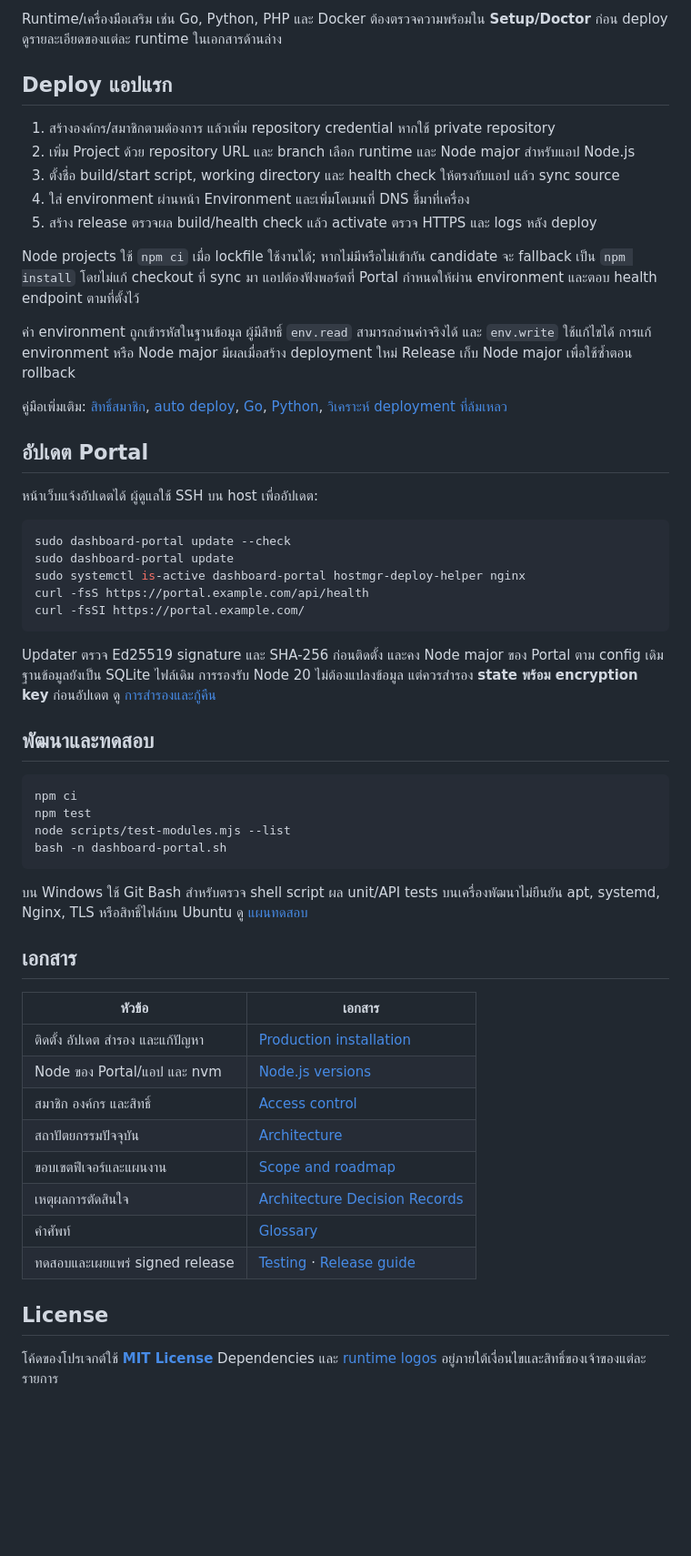
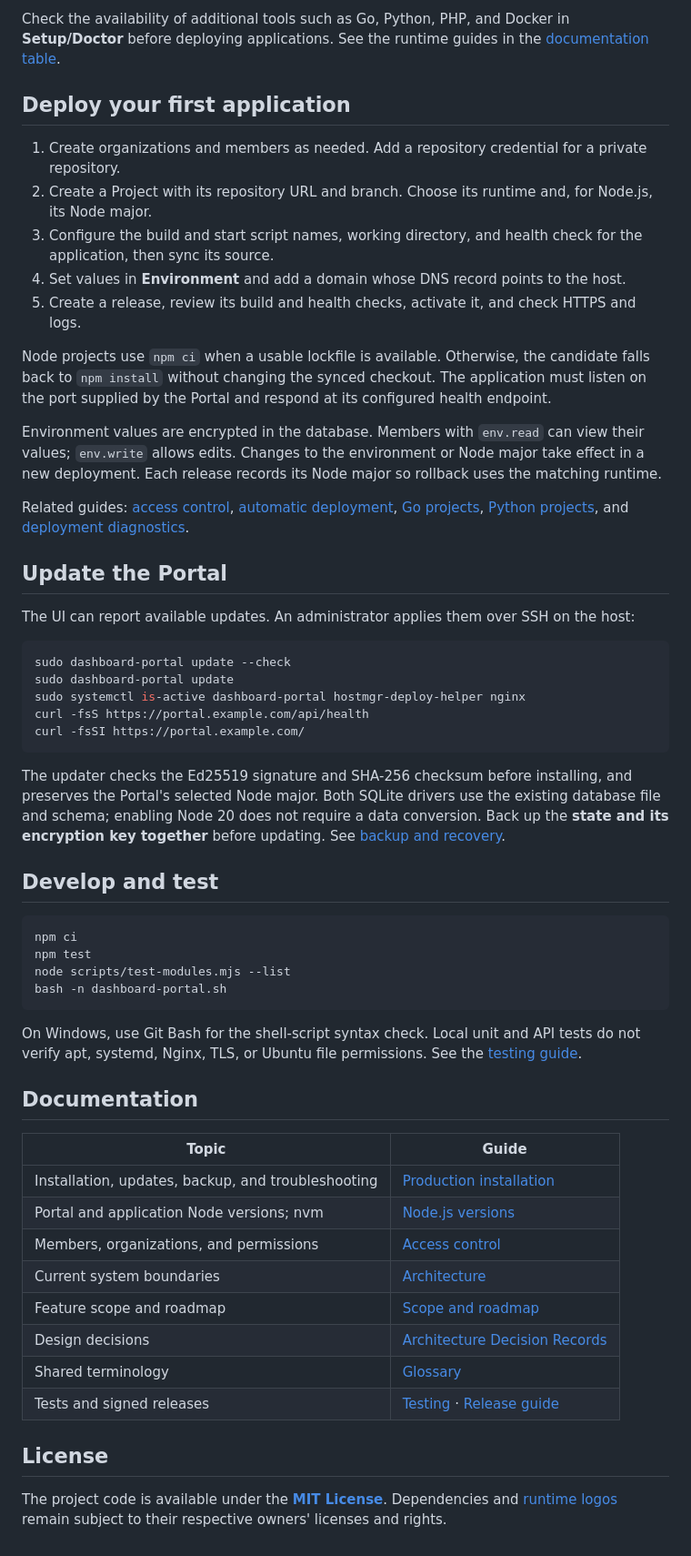
Before and after one commit to raptercode/dashboard-portal-control, a Markdown page: README.md, the part around one of its changes. Shown at 91% size. Drawn GitHub-style; blank space fills up the shorter version.

Commit message:
docs: translate README to English

````diff
--- a/README.md
+++ b/README.md
@@ -68,23 +68,23 @@ Installer ติดตั้ง Nginx, Certbot, Git, Bun และ Node ทั
 
-Runtime/เครื่องมือเสริม เช่น Go, Python, PHP และ Docker ต้องตรวจความพร้อมใน **Setup/Doctor** ก่อน deploy ดูรายละเอียดของแต่ละ runtime ในเอกสารด้านล่าง
+Check the availability of additional tools such as Go, Python, PHP, and Docker in **Setup/Doctor** before deploying applications. See the runtime guides in the [documentation table](#documentation).
 
-## Deploy แอปแรก
+## Deploy your first application
 
-1. สร้างองค์กร/สมาชิกตามต้องการ แล้วเพิ่ม repository credential หากใช้ private repository
-2. เพิ่ม Project ด้วย repository URL และ branch เลือก runtime และ Node major สำหรับแอป Node.js
-3. ตั้งชื่อ build/start script, working directory และ health check ให้ตรงกับแอป แล้ว sync source
-4. ใส่ environment ผ่านหน้า Environment และเพิ่มโดเมนที่ DNS ชี้มาที่เครื่อง
-5. สร้าง release ตรวจผล build/health check แล้ว activate ตรวจ HTTPS และ logs หลัง deploy
+1. Create organizations and members as needed. Add a repository credential for a private repository.
+2. Create a Project with its repository URL and branch. Choose its runtime and, for Node.js, its Node major.
+3. Configure the build and start script names, working directory, and health check for the application, then sync its source.
+4. Set values in **Environment** and add a domain whose DNS record points to the host.
+5. Create a release, review its build and health checks, activate it, and check HTTPS and logs.
 
-Node projects ใช้ `npm ci` เมื่อ lockfile ใช้งานได้; หากไม่มีหรือไม่เข้ากัน candidate จะ fallback เป็น `npm install` โดยไม่แก้ checkout ที่ sync มา แอปต้องฟังพอร์ตที่ Portal กำหนดให้ผ่าน environment และตอบ health endpoint ตามที่ตั้งไว้
+Node projects use `npm ci` when a usable lockfile is available. Otherwise, the candidate falls back to `npm install` without changing the synced checkout. The application must listen on the port supplied by the Portal and respond at its configured health endpoint.
 
-ค่า environment ถูกเข้ารหัสในฐานข้อมูล ผู้มีสิทธิ์ `env.read` สามารถอ่านค่าจริงได้ และ `env.write` ใช้แก้ไขได้ การแก้ environment หรือ Node major มีผลเมื่อสร้าง deployment ใหม่ Release เก็บ Node major เพื่อใช้ซ้ำตอน rollback
+Environment values are encrypted in the database. Members with `env.read` can view their values; `env.write` allows edits. Changes to the environment or Node major take effect in a new deployment. Each release records its Node major so rollback uses the matching runtime.
 
-คู่มือเพิ่มเติม: [สิทธิ์สมาชิก](docs/access-control.md), [auto deploy](docs/project-auto-deploy.md), [Go](docs/go-projects.md), [Python](docs/python-projects.md), [วิเคราะห์ deployment ที่ล้มเหลว](docs/context/deployment-diagnostics-and-health-checks.md)
+Related guides: [access control](docs/access-control.md), [automatic deployment](docs/project-auto-deploy.md), [Go projects](docs/go-projects.md), [Python projects](docs/python-projects.md), and [deployment diagnostics](docs/context/deployment-diagnostics-and-health-checks.md).
 
-## อัปเดต Portal
+## Update the Portal
 
-หน้าเว็บแจ้งอัปเดตได้ ผู้ดูแลใช้ SSH บน host เพื่ออัปเดต:
+The UI can report available updates. An administrator applies them over SSH on the host:
 
 ```bash
 sudo dashboard-portal update --check
@@ -94,9 +94,9 @@ curl -fsS https://portal.example.com/api/health
 curl -fsSI https://portal.example.com/
 ```
 
-Updater ตรวจ Ed25519 signature และ SHA-256 ก่อนติดตั้ง และคง Node major ของ Portal ตาม config เดิม ฐานข้อมูลยังเป็น SQLite ไฟล์เดิม การรองรับ Node 20 ไม่ต้องแปลงข้อมูล แต่ควรสำรอง **state พร้อม encryption key** ก่อนอัปเดต ดู [การสำรองและกู้คืน](docs/production-install.md#สำรองข้อมูลและกู้คืน)
+The updater checks the Ed25519 signature and SHA-256 checksum before installing, and preserves the Portal's selected Node major. Both SQLite drivers use the existing database file and schema; enabling Node 20 does not require a data conversion. Back up the **state and its encryption key together** before updating. See [backup and recovery](docs/production-install.md).
 
-## พัฒนาและทดสอบ
+## Develop and test
 
 ```bash
 npm ci
@@ -105,21 +105,21 @@ node scripts/test-modules.mjs --list
 bash -n dashboard-portal.sh
 ```
 
-บน Windows ใช้ Git Bash สำหรับตรวจ shell script ผล unit/API tests บนเครื่องพัฒนาไม่ยืนยัน apt, systemd, Nginx, TLS หรือสิทธิ์ไฟล์บน Ubuntu ดู [แผนทดสอบ](docs/testing.md)
+On Windows, use Git Bash for the shell-script syntax check. Local unit and API tests do not verify apt, systemd, Nginx, TLS, or Ubuntu file permissions. See the [testing guide](docs/testing.md).
 
-## เอกสาร
+## Documentation
 
-| หัวข้อ | เอกสาร |
+| Topic | Guide |
 | --- | --- |
-| ติดตั้ง อัปเดต สำรอง และแก้ปัญหา | [Production installation](docs/production-install.md) |
-| Node ของ Portal/แอป และ nvm | [Node.js versions](docs/node-versions.md) |
-| สมาชิก องค์กร และสิทธิ์ | [Access control](docs/access-control.md) |
-| สถาปัตยกรรมปัจจุบัน | [Architecture](docs/context/architecture.md) |
-| ขอบเขตฟีเจอร์และแผนงาน | [Scope and roadmap](docs/context/scope-and-roadmap.md) |
-| เหตุผลการตัดสินใจ | [Architecture Decision Records](docs/adr/README.md) |
-| คำศัพท์ | [Glossary](docs/glossary.md) |
-| ทดสอบและเผยแพร่ signed release | [Testing](docs/testing.md) · [Release guide](docs/releasing-and-ai-handoff.md) |
+| Installation, updates, backup, and troubleshooting | [Production installation](docs/production-install.md) |
+| Portal and application Node versions; nvm | [Node.js versions](docs/node-versions.md) |
+| Members, organizations, and permissions | [Access control](docs/access-control.md) |
+| Current system boundaries | [Architecture](docs/context/architecture.md) |
+| Feature scope and roadmap | [Scope and roadmap](docs/context/scope-and-roadmap.md) |
+| Design decisions | [Architecture Decision Records](docs/adr/README.md) |
+| Shared terminology | [Glossary](docs/glossary.md) |
+| Tests and signed releases | [Testing](docs/testing.md) · [Release guide](docs/releasing-and-ai-handoff.md) |
 
 ## License
 
-โค้ดของโปรเจกต์ใช้ **[MIT License](LICENSE)** Dependencies และ [runtime logos](public/ui/runtime-logos/SOURCES.md) อยู่ภายใต้เงื่อนไขและสิทธิ์ของเจ้าของแต่ละรายการ
+The project code is available under the **[MIT License](LICENSE)**. Dependencies and [runtime logos](public/ui/runtime-logos/SOURCES.md) remain subject to their respective owners' licenses and rights.
````
Also changed, not shown: other parts of README.md (+25 -25 lines).
